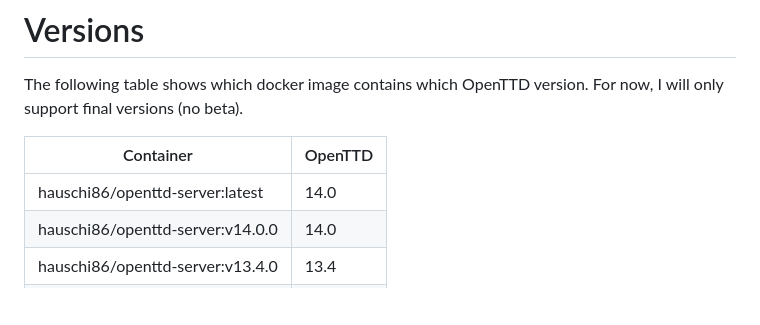
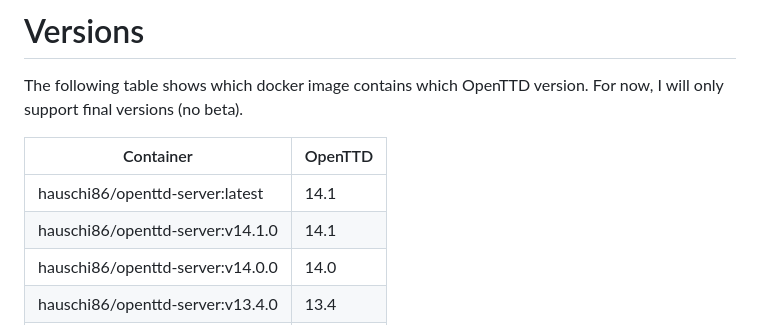
Before and after one commit to andreashauschild/openttd-server, a Markdown page: README.md, the part around the change. Rendered like a GitHub page; blank space fills up the shorter version.

Commit message:
Update README.md
Updated to current openttd version

```diff
--- a/README.md
+++ b/README.md
@@ -30,7 +30,8 @@ The following table shows which docker image contains which OpenTTD version. For
 
 | Container                        | OpenTTD |
 |----------------------------------|---------|
-| hauschi86/openttd-server:latest  | 14.0    |
+| hauschi86/openttd-server:latest  | 14.1    |
+| hauschi86/openttd-server:v14.1.0 | 14.1    |
 | hauschi86/openttd-server:v14.0.0 | 14.0    |
 | hauschi86/openttd-server:v13.4.0 | 13.4    |
 | hauschi86/openttd-server:v13.0.0 | 13.0    |
```
